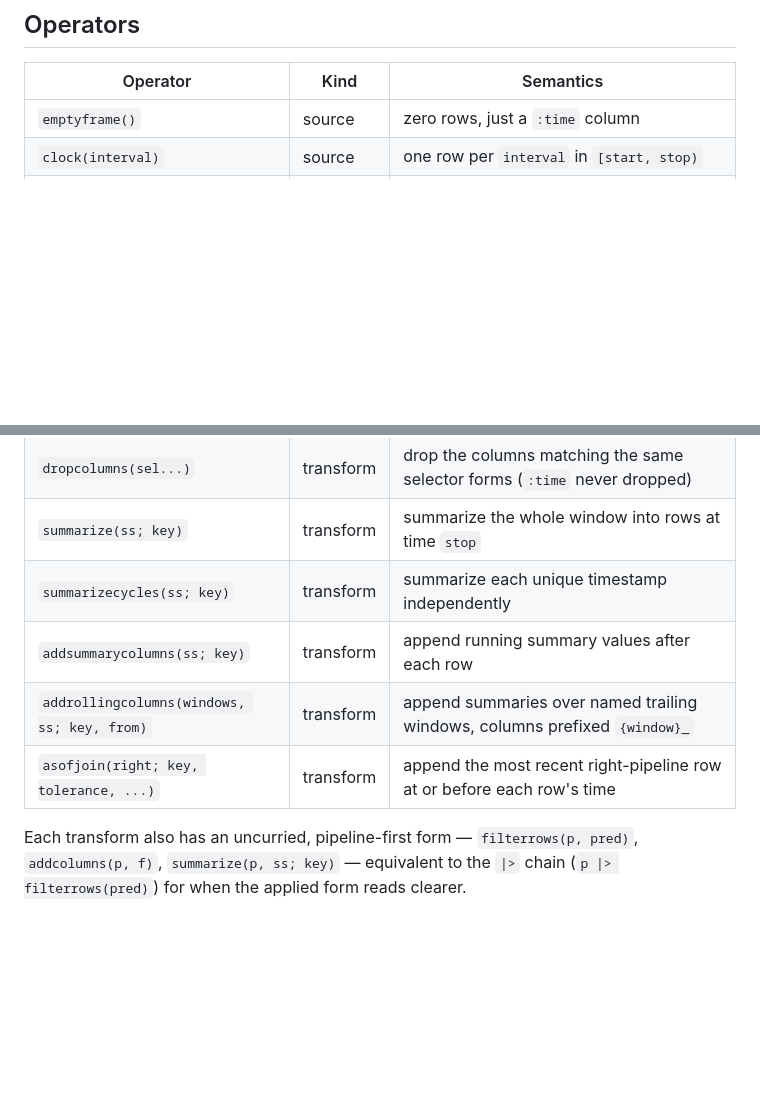
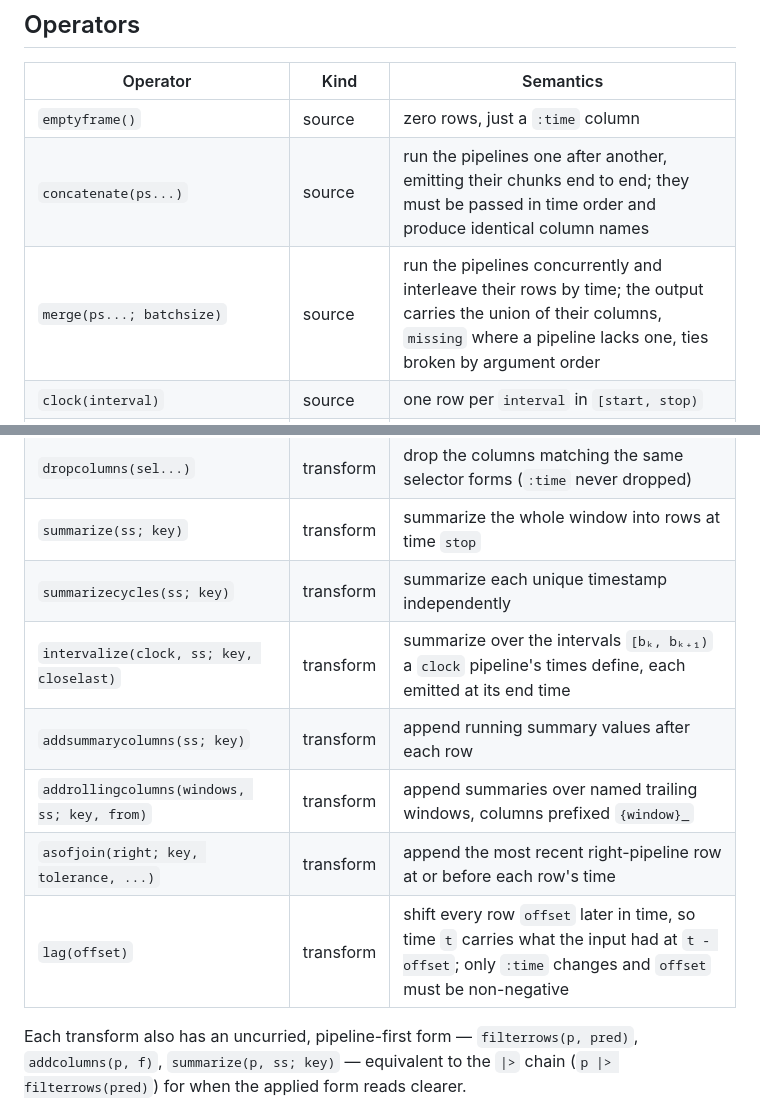
Before and after one commit to farrellm/CausalFrames.jl, a Markdown page: README.md, 2 parts joined by grey strips. Drawn GitHub-style; blank space fills up the shorter version.

```diff
--- a/README.md
+++ b/README.md
@@ -38,6 +38,8 @@ frame = load(Context(DateTime(2026, 1, 1), DateTime(2026, 2, 1)), p)
 | Operator | Kind | Semantics |
 |---|---|---|
 | `emptyframe()` | source | zero rows, just a `:time` column |
+| `concatenate(ps...)` | source | run the pipelines one after another, emitting their chunks end to end; they must be passed in time order and produce identical column names |
+| `merge(ps...; batchsize)` | source | run the pipelines concurrently and interleave their rows by time; the output carries the union of their columns, `missing` where a pipeline lacks one, ties broken by argument order |
 | `clock(interval)` | source | one row per `interval` in `[start, stop)` |
 | `readcsv(path; types, time, rename, delim)` | source | CSV read as `String` columns (`types` opts columns into concrete types); `time` picks the time column by name or a per-row function; clipped to `[start, stop)`, read incrementally |
 | `writecsv(path; queue, ...)` | transform | pass-through sink: writes each chunk to `path` as it flows by, on a background task, and yields it downstream unchanged |
@@ -49,9 +51,11 @@ frame = load(Context(DateTime(2026, 1, 1), DateTime(2026, 2, 1)), p)
 | `dropcolumns(sel...)` | transform | drop the columns matching the same selector forms (`:time` never dropped) |
 | `summarize(ss; key)` | transform | summarize the whole window into rows at time `stop` |
 | `summarizecycles(ss; key)` | transform | summarize each unique timestamp independently |
+| `intervalize(clock, ss; key, closelast)` | transform | summarize over the intervals `[bₖ, bₖ₊₁)` a `clock` pipeline's times define, each emitted at its end time |
 | `addsummarycolumns(ss; key)` | transform | append running summary values after each row |
 | `addrollingcolumns(windows, ss; key, from)` | transform | append summaries over named trailing windows, columns prefixed `{window}_` |
 | `asofjoin(right; key, tolerance, ...)` | transform | append the most recent right-pipeline row at or before each row's time |
+| `lag(offset)` | transform | shift every row `offset` later in time, so time `t` carries what the input had at `t - offset`; only `:time` changes and `offset` must be non-negative |
 
 Each transform also has an uncurried, pipeline-first form — `filterrows(p, pred)`,
 `addcolumns(p, f)`, `summarize(p, ss; key)` — equivalent to the `|>` chain
```
Also changed, not shown: CLAUDE.md (+5 -1 lines).
